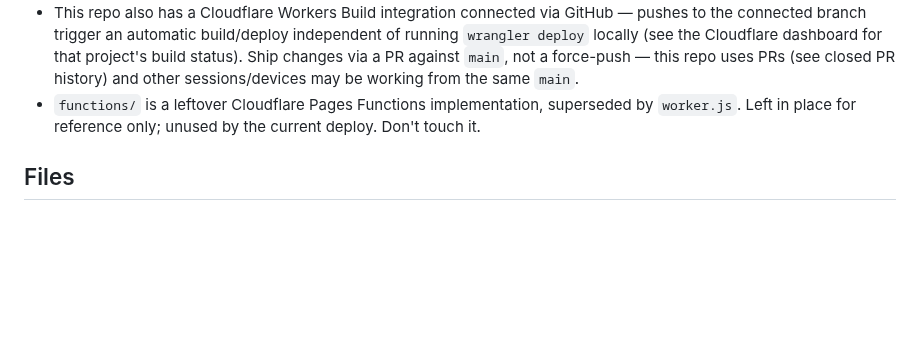
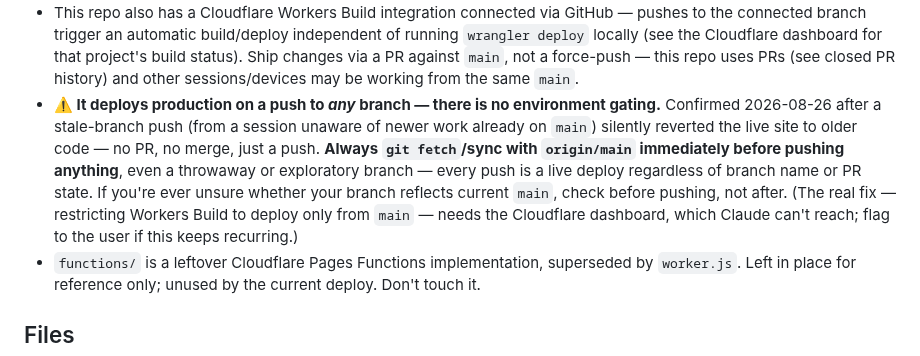
Before and after one commit to hkeseyan/aeo-draft-lab, a Markdown page: CLAUDE.md, the part around the change. GitHub-like rendering; blank space fills up the shorter version.

```diff
--- a/CLAUDE.md
+++ b/CLAUDE.md
@@ -46,6 +46,16 @@ in-app (see "Multi-league support" below) — no code change needed to add a lea
   build status). Ship changes via a PR against `main`, not a force-push — this repo
   uses PRs (see closed PR history) and other sessions/devices may be working from
   the same `main`.
+- **⚠️ It deploys production on a push to *any* branch — there is no environment
+  gating.** Confirmed 2026-08-26 after a stale-branch push (from a session unaware
+  of newer work already on `main`) silently reverted the live site to older code —
+  no PR, no merge, just a push. **Always `git fetch`/sync with `origin/main`
+  immediately before pushing anything**, even a throwaway or exploratory branch —
+  every push is a live deploy regardless of branch name or PR state. If you're
+  ever unsure whether your branch reflects current `main`, check before pushing,
+  not after. (The real fix — restricting Workers Build to deploy only from `main`
+  — needs the Cloudflare dashboard, which Claude can't reach; flag to the user if
+  this keeps recurring.)
 - `functions/` is a leftover Cloudflare Pages Functions implementation, superseded
   by `worker.js`. Left in place for reference only; unused by the current deploy.
   Don't touch it.
```
Also changed, not shown: FEEDBACK.md (+19 -0 lines).
